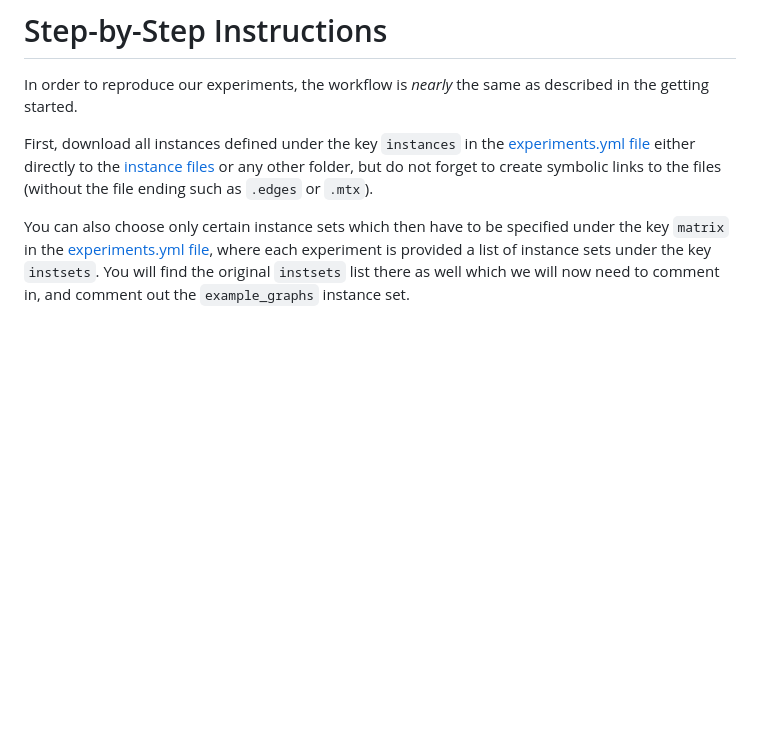
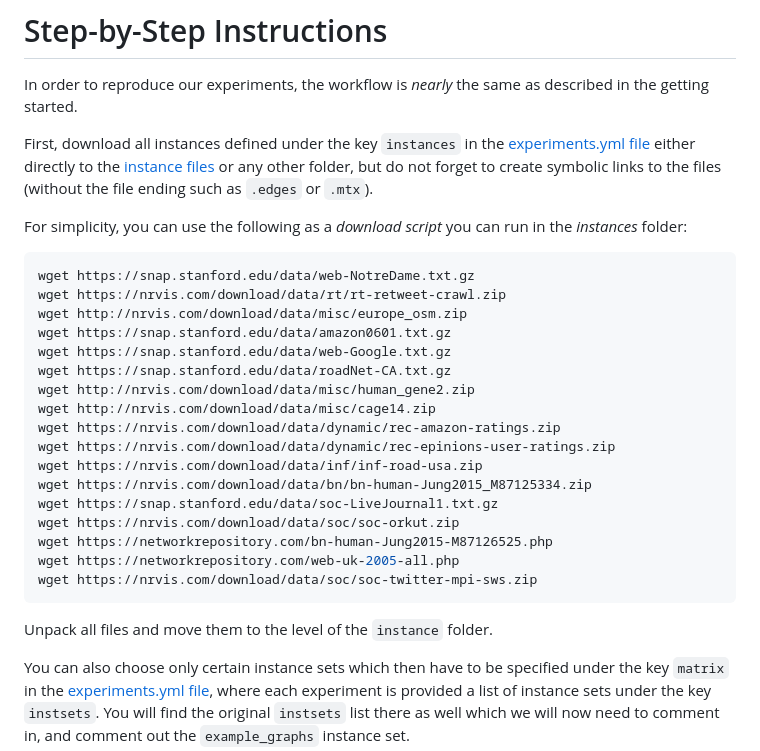
Before and after one commit to hu-macsy/ScaleRunner-Exp, a Markdown page: OVERVIEW.md, the part around the change. Drawn GitHub-style; blank space fills up the shorter version.

Commit message:
Address the need for all instances, and provide wget solution.

````diff
--- a/OVERVIEW.md
+++ b/OVERVIEW.md
@@ -179,6 +179,31 @@ First, download all instances defined under the key `instances` in the
 files](/instances/) or any other folder, but do not forget to create symbolic
 links to the files (without the file ending such as `.edges` or `.mtx`).
 
+For simplicity, you can use the following as a *download script* you can run in
+the *instances* folder:
+
+```bash
+wget https://snap.stanford.edu/data/web-NotreDame.txt.gz
+wget https://nrvis.com/download/data/rt/rt-retweet-crawl.zip
+wget http://nrvis.com/download/data/misc/europe_osm.zip
+wget https://snap.stanford.edu/data/amazon0601.txt.gz
+wget https://snap.stanford.edu/data/web-Google.txt.gz
+wget https://snap.stanford.edu/data/roadNet-CA.txt.gz
+wget http://nrvis.com/download/data/misc/human_gene2.zip
+wget http://nrvis.com/download/data/misc/cage14.zip
+wget https://nrvis.com/download/data/dynamic/rec-amazon-ratings.zip
+wget https://nrvis.com/download/data/dynamic/rec-epinions-user-ratings.zip
+wget https://nrvis.com/download/data/inf/inf-road-usa.zip
+wget https://nrvis.com/download/data/bn/bn-human-Jung2015_M87125334.zip
+wget https://snap.stanford.edu/data/soc-LiveJournal1.txt.gz
+wget https://nrvis.com/download/data/soc/soc-orkut.zip
+wget https://networkrepository.com/bn-human-Jung2015-M87126525.php
+wget https://networkrepository.com/web-uk-2005-all.php
+wget https://nrvis.com/download/data/soc/soc-twitter-mpi-sws.zip
+```
+
+Unpack all files and move them to the level of the `instance` folder.
+
 You can also choose only certain instance sets which then have to be specified
 under the key `matrix` in the [experiments.yml file](experiments.yml), where
 each experiment is provided a list of instance sets under the key `instsets`.
````
